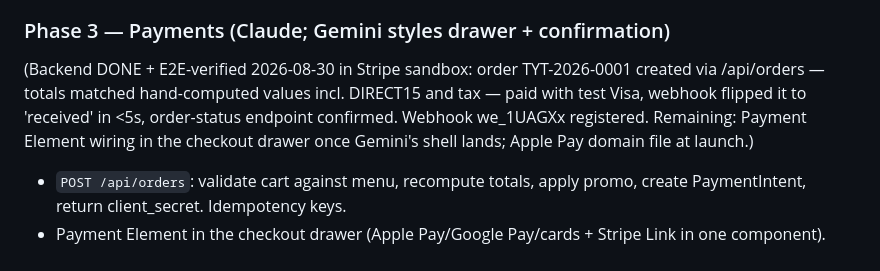
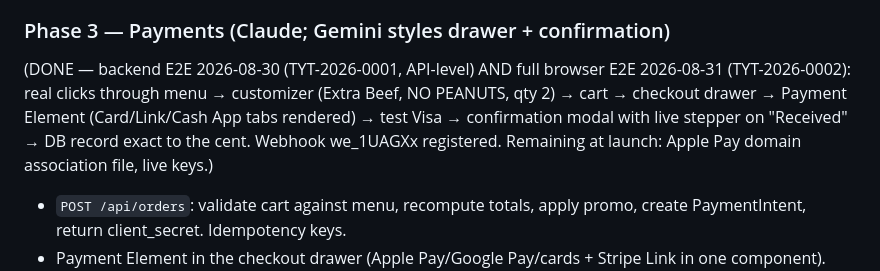
Before and after one commit to RoyalBadger/tomyumthai-staging, a Markdown page: PLAN.md, the part around the change. Rendered like a GitHub page.

Commit message:
Plan: full browser E2E passed (TYT-2026-0002)

```diff
--- a/PLAN.md
+++ b/PLAN.md
@@ -128,11 +128,11 @@ accounts via `db/create-admin.mjs`, rewire manager.html, retire the PIN login.)
   API calls without a session return 401 (verified with curl).
 
 ### Phase 3 — Payments (Claude; Gemini styles drawer + confirmation)
-(Backend DONE + E2E-verified 2026-08-30 in Stripe sandbox: order TYT-2026-0001 created via
-/api/orders — totals matched hand-computed values incl. DIRECT15 and tax — paid with test
-Visa, webhook flipped it to 'received' in <5s, order-status endpoint confirmed. Webhook
-we_1UAGXx registered. Remaining: Payment Element wiring in the checkout drawer once
-Gemini's shell lands; Apple Pay domain file at launch.)
+(DONE — backend E2E 2026-08-30 (TYT-2026-0001, API-level) AND full browser E2E 2026-08-31
+(TYT-2026-0002): real clicks through menu → customizer (Extra Beef, NO PEANUTS, qty 2) →
+cart → checkout drawer → Payment Element (Card/Link/Cash App tabs rendered) → test Visa →
+confirmation modal with live stepper on "Received" → DB record exact to the cent. Webhook
+we_1UAGXx registered. Remaining at launch: Apple Pay domain association file, live keys.)
 - `POST /api/orders`: validate cart against menu, recompute totals, apply promo, create
   PaymentIntent, return client_secret. Idempotency keys.
 - Payment Element in the checkout drawer (Apple Pay/Google Pay/cards + Stripe Link in one
```
